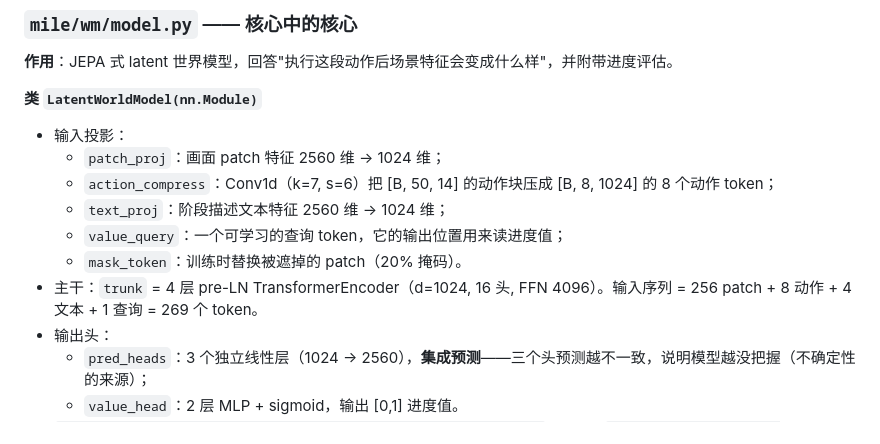
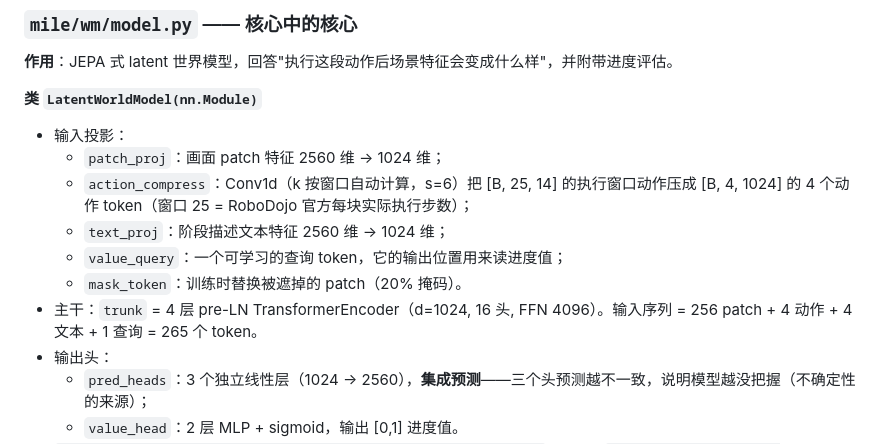
Before and after one commit to wick2002/mile, a Markdown page: mile/docs/CODE_GUIDE_zh.md, the part around one of its changes. Drawn GitHub-style.

```diff
--- a/mile/docs/CODE_GUIDE_zh.md
+++ b/mile/docs/CODE_GUIDE_zh.md
@@ -39,11 +39,11 @@
 **类 `LatentWorldModel(nn.Module)`**
 - 输入投影：
   - `patch_proj`：画面 patch 特征 2560 维 → 1024 维；
-  - `action_compress`：Conv1d（k=7, s=6）把 [B, 50, 14] 的动作块压成 [B, 8, 1024] 的 8 个动作 token；
+  - `action_compress`：Conv1d（k 按窗口自动计算，s=6）把 [B, 25, 14] 的执行窗口动作压成 [B, 4, 1024] 的 4 个动作 token（窗口 25 = RoboDojo 官方每块实际执行步数）；
   - `text_proj`：阶段描述文本特征 2560 维 → 1024 维；
   - `value_query`：一个可学习的查询 token，它的输出位置用来读进度值；
   - `mask_token`：训练时替换被遮掉的 patch（20% 掩码）。
-- 主干：`trunk` = 4 层 pre-LN TransformerEncoder（d=1024, 16 头, FFN 4096）。输入序列 = 256 patch + 8 动作 + 4 文本 + 1 查询 = 269 个 token。
+- 主干：`trunk` = 4 层 pre-LN TransformerEncoder（d=1024, 16 头, FFN 4096）。输入序列 = 256 patch + 4 动作 + 4 文本 + 1 查询 = 265 个 token。
 - 输出头：
   - `pred_heads`：3 个独立线性层（1024 → 2560），**集成预测**——三个头预测越不一致，说明模型越没把握（不确定性的来源）；
   - `value_head`：2 层 MLP + sigmoid，输出 [0,1] 进度值。
```
Also changed, not shown: other parts of mile/docs/CODE_GUIDE_zh.md (+14 -13 lines), mile/docs/SETUP_zh.md (+11 -3 lines).
